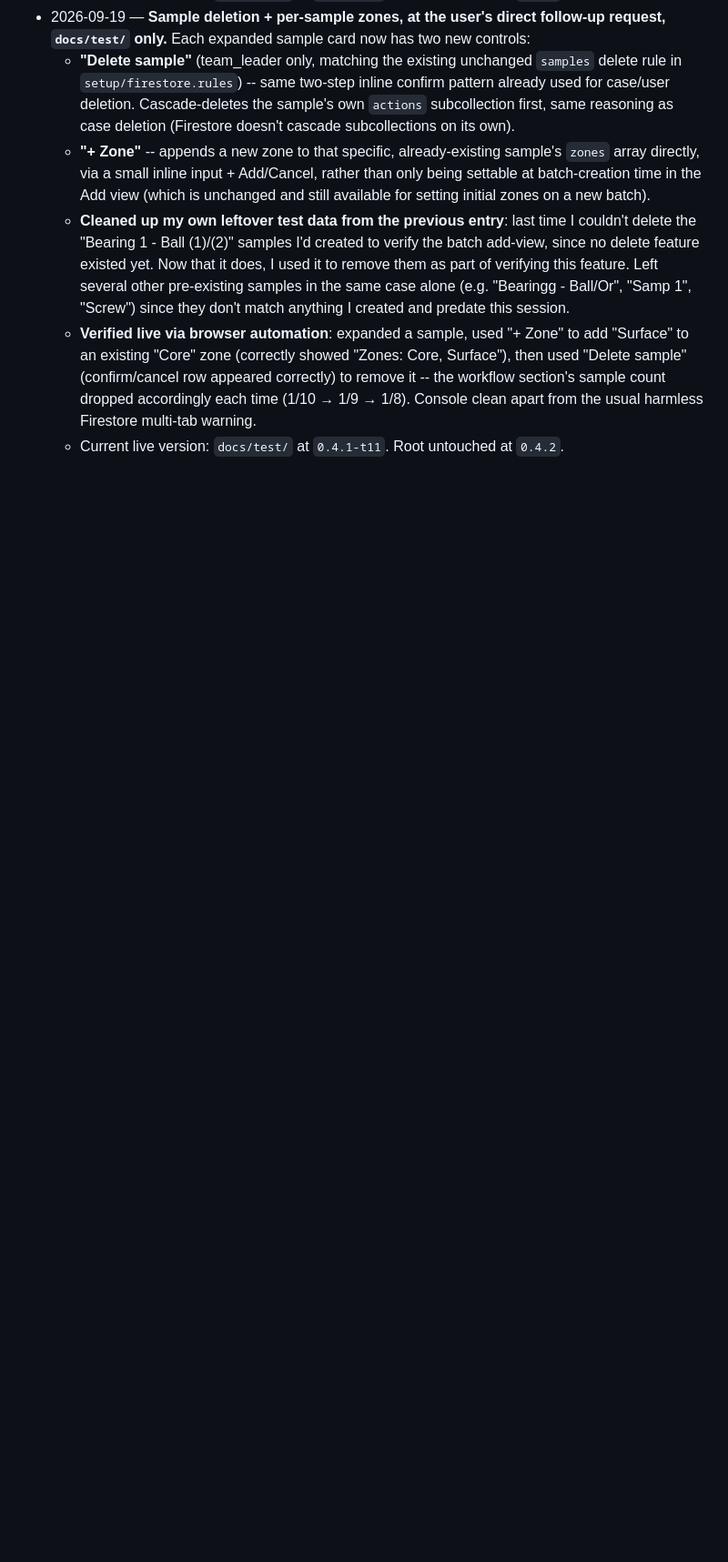
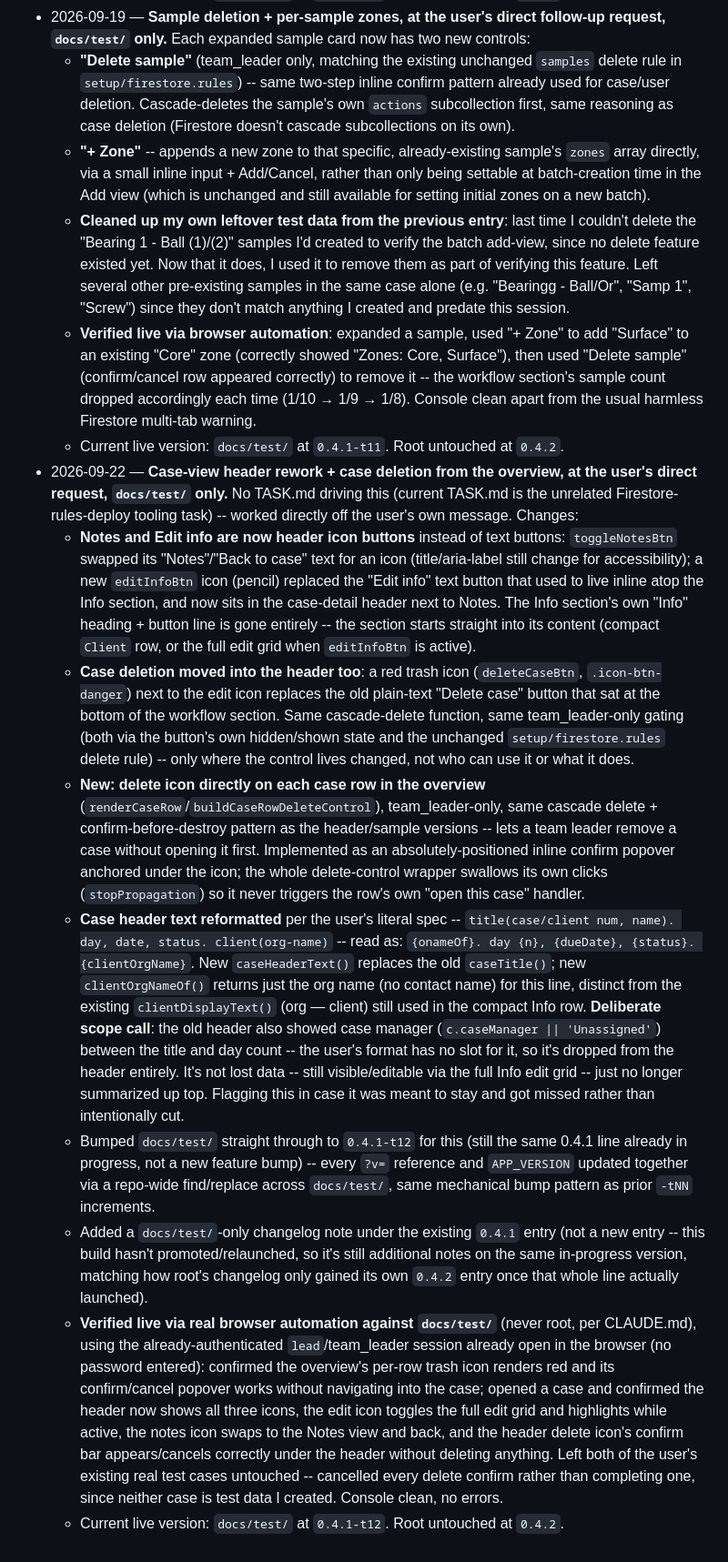
Before and after one commit to Matanyaa/smart-lab, a Markdown page: HANDOFF.md, the part around the change. Shown at 91% size. Rendered like a GitHub page; blank space fills up the shorter version.

Commit message:
HANDOFF: case-view header rework + overview delete icon, verified live
Co-Authored-By: Claude Sonnet 5 <noreply@anthropic.com>

```diff
--- a/HANDOFF.md
+++ b/HANDOFF.md
@@ -131,3 +131,12 @@
   - **Cleaned up my own leftover test data from the previous entry**: last time I couldn't delete the "Bearing 1 - Ball (1)/(2)" samples I'd created to verify the batch add-view, since no delete feature existed yet. Now that it does, I used it to remove them as part of verifying this feature. Left several other pre-existing samples in the same case alone (e.g. "Bearingg - Ball/Or", "Samp 1", "Screw") since they don't match anything I created and predate this session.
   - **Verified live via browser automation**: expanded a sample, used "+ Zone" to add "Surface" to an existing "Core" zone (correctly showed "Zones: Core, Surface"), then used "Delete sample" (confirm/cancel row appeared correctly) to remove it -- the workflow section's sample count dropped accordingly each time (1/10 → 1/9 → 1/8). Console clean apart from the usual harmless Firestore multi-tab warning.
   - Current live version: `docs/test/` at `0.4.1-t11`. Root untouched at `0.4.2`.
+- 2026-09-22 — **Case-view header rework + case deletion from the overview, at the user's direct request, `docs/test/` only.** No TASK.md driving this (current TASK.md is the unrelated Firestore-rules-deploy tooling task) -- worked directly off the user's own message. Changes:
+  - **Notes and Edit info are now header icon buttons** instead of text buttons: `toggleNotesBtn` swapped its "Notes"/"Back to case" text for an icon (title/aria-label still change for accessibility); a new `editInfoBtn` icon (pencil) replaced the "Edit info" text button that used to live inline atop the Info section, and now sits in the case-detail header next to Notes. The Info section's own "Info" heading + button line is gone entirely -- the section starts straight into its content (compact `Client` row, or the full edit grid when `editInfoBtn` is active).
+  - **Case deletion moved into the header too**: a red trash icon (`deleteCaseBtn`, `.icon-btn-danger`) next to the edit icon replaces the old plain-text "Delete case" button that sat at the bottom of the workflow section. Same cascade-delete function, same team_leader-only gating (both via the button's own hidden/shown state and the unchanged `setup/firestore.rules` delete rule) -- only where the control lives changed, not who can use it or what it does.
+  - **New: delete icon directly on each case row in the overview** (`renderCaseRow`/`buildCaseRowDeleteControl`), team_leader-only, same cascade delete + confirm-before-destroy pattern as the header/sample versions -- lets a team leader remove a case without opening it first. Implemented as an absolutely-positioned inline confirm popover anchored under the icon; the whole delete-control wrapper swallows its own clicks (`stopPropagation`) so it never triggers the row's own "open this case" handler.
+  - **Case header text reformatted** per the user's literal spec -- `title(case/client num, name). day, date, status. client(org-name)` -- read as: `{onameOf}. day {n}, {dueDate}, {status}. {clientOrgName}`. New `caseHeaderText()` replaces the old `caseTitle()`; new `clientOrgNameOf()` returns just the org name (no contact name) for this line, distinct from the existing `clientDisplayText()` (org — client) still used in the compact Info row. **Deliberate scope call**: the old header also showed case manager (`c.caseManager || 'Unassigned'`) between the title and day count -- the user's format has no slot for it, so it's dropped from the header entirely. It's not lost data -- still visible/editable via the full Info edit grid -- just no longer summarized up top. Flagging this in case it was meant to stay and got missed rather than intentionally cut.
+  - Bumped `docs/test/` straight through to `0.4.1-t12` for this (still the same 0.4.1 line already in progress, not a new feature bump) -- every `?v=` reference and `APP_VERSION` updated together via a repo-wide find/replace across `docs/test/`, same mechanical bump pattern as prior `-tNN` increments.
+  - Added a `docs/test/`-only changelog note under the existing `0.4.1` entry (not a new entry -- this build hasn't promoted/relaunched, so it's still additional notes on the same in-progress version, matching how root's changelog only gained its own `0.4.2` entry once that whole line actually launched).
+  - **Verified live via real browser automation against `docs/test/`** (never root, per CLAUDE.md), using the already-authenticated `lead`/team_leader session already open in the browser (no password entered): confirmed the overview's per-row trash icon renders red and its confirm/cancel popover works without navigating into the case; opened a case and confirmed the header now shows all three icons, the edit icon toggles the full edit grid and highlights while active, the notes icon swaps to the Notes view and back, and the header delete icon's confirm bar appears/cancels correctly under the header without deleting anything. Left both of the user's existing real test cases untouched -- cancelled every delete confirm rather than completing one, since neither case is test data I created. Console clean, no errors.
+  - Current live version: `docs/test/` at `0.4.1-t12`. Root untouched at `0.4.2`.
```
